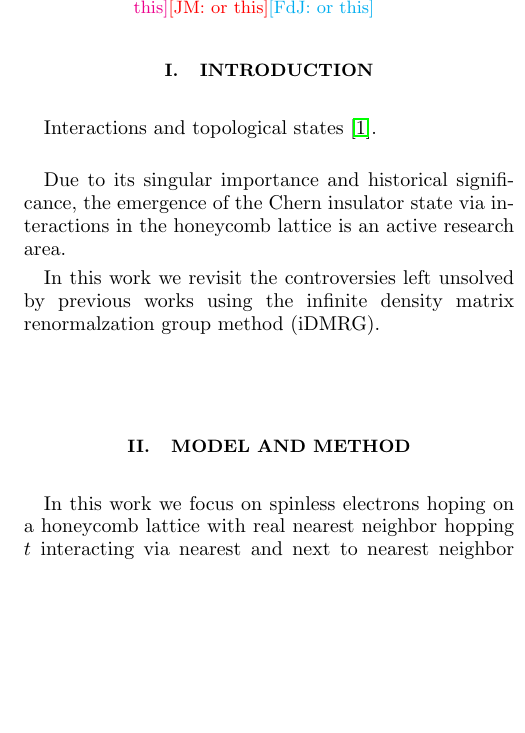
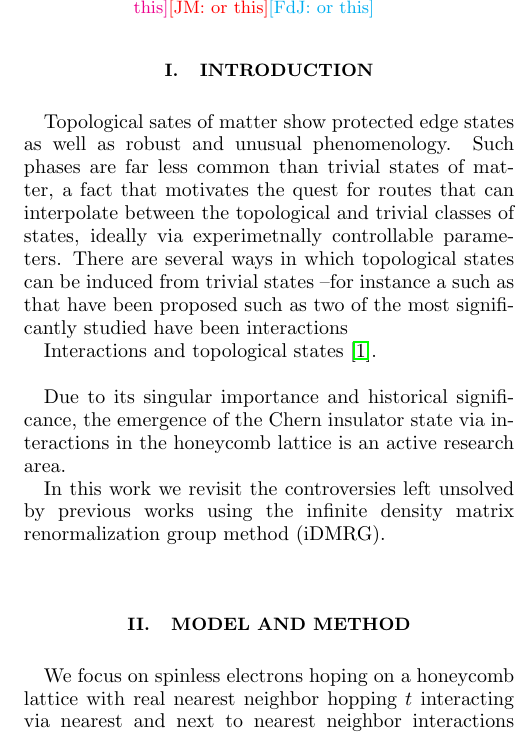
Before and after one commit to aggrushin/CI_iDMRG, a LaTeX paper (CI_iDMRG.tex): part of one column of page 1 of 5 before the commit and part of one column of page 1 of 4 after it, cut so that both start at the same text, the shorter picture padded with empty space. Compiled offline with pdfLaTeX.

Commit message:
small changes

```diff
--- a/CI_iDMRG.tex
+++ b/CI_iDMRG.tex
@@ -45,6 +45,18 @@ This is an abstract.
 \section{Introduction}
 %
 %
+Topological sates of matter show protected edge states as well as robust and unusual
+phenomenology.
+%
+Such phases are far less common than trivial states of matter, a fact that
+motivates the quest for routes that can interpolate between the topological and trivial classes of states, ideally
+via experimetnally controllable parameters.
+%
+There are several ways in which topological states can be induced from trivial states --for instance
+a
+such as that have been proposed such as
+two of the most significantly studied have been interactions
+
 
 Interactions and topological states~\cite{H88}.\\
 %
@@ -57,12 +69,12 @@ research area.
 
 
 %
-In this work we revisit the controversies left unsolved by previous works using the infinite density matrix renormalzation group method (iDMRG). \\
+In this work we revisit the controversies left unsolved by previous works using the infinite density matrix renormalization group method (iDMRG). \\
 
 
 \section{\label{sec:modandmeth}Model and Method}
 %
-In this work we focus on spinless electrons hoping on a honeycomb lattice with real nearest neighbor hopping $t$ interacting via nearest and next to nearest neighbor interactions
+We focus on spinless electrons hoping on a honeycomb lattice with real nearest neighbor hopping $t$ interacting via nearest and next to nearest neighbor interactions
 $\left\lbrace V_{1},V_{2}\right\rbrace$ respectively.
 %
 The Hamiltonian for this system can be written as
```
Also changed, not shown: CI_iDMRG.tex (6 more changed lines).
